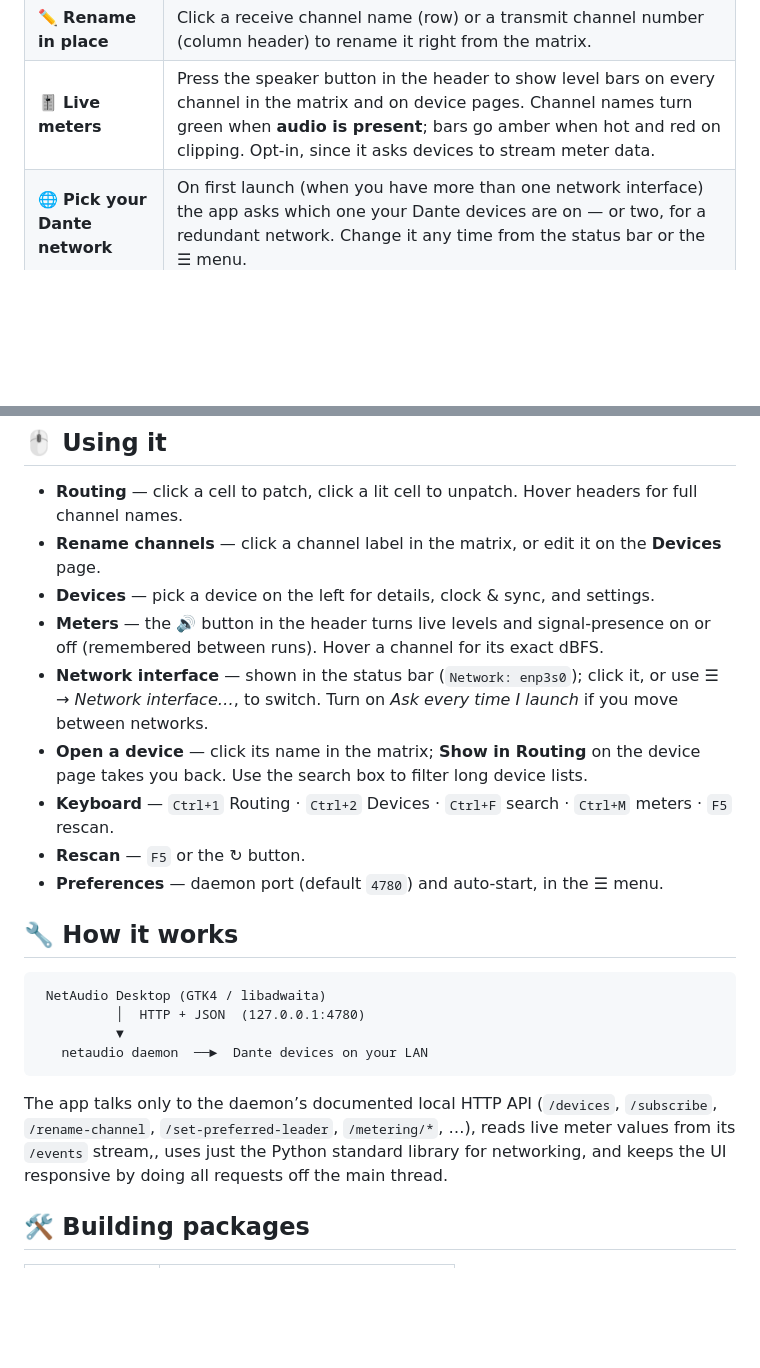
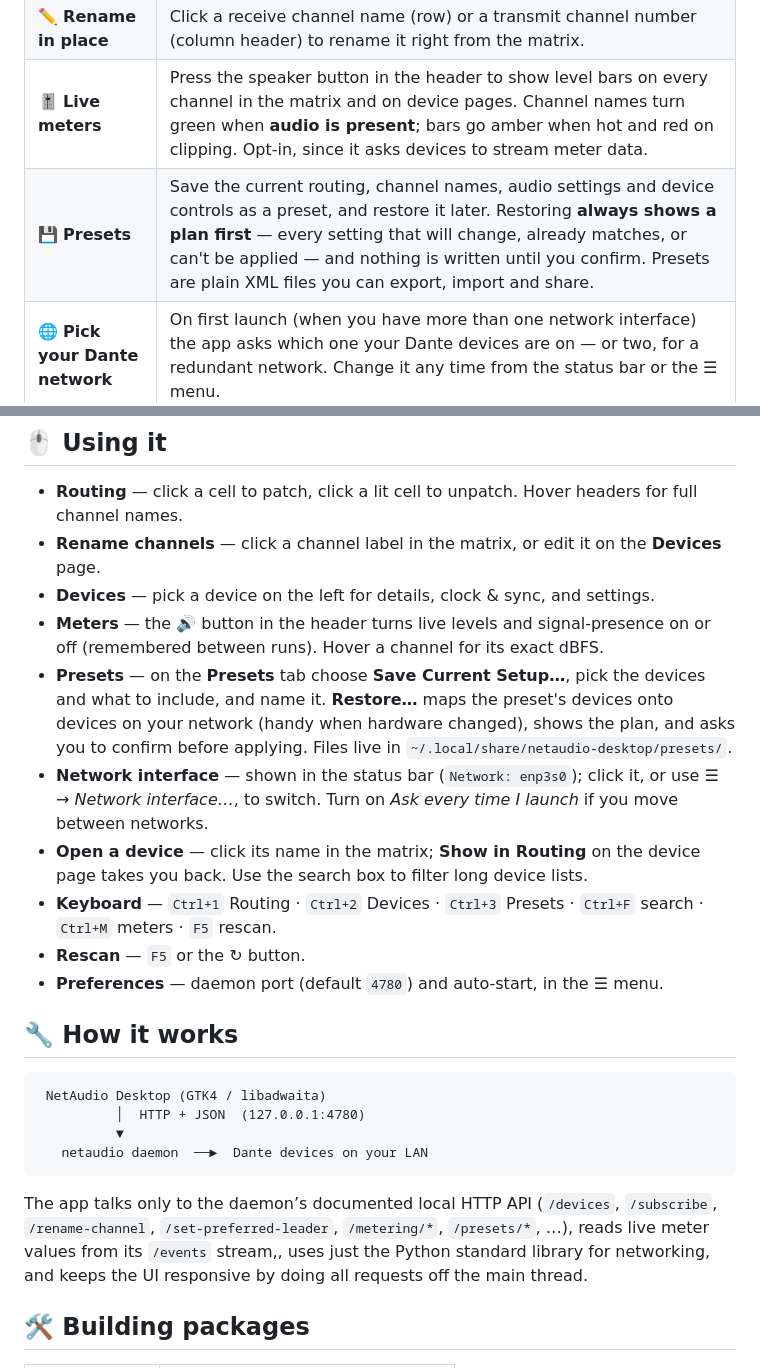
Before and after one commit to thetylerwoodwardproject/netaudio-desktop, a Markdown page: README.md, 2 parts joined by grey strips. Drawn GitHub-style; blank space fills up the shorter version.

````diff
--- a/README.md
+++ b/README.md
@@ -30,6 +30,7 @@ Discover devices, patch channels in a routing matrix, and keep an eye on clock s
 | 🔀 **Routing matrix** | Receivers as rows, transmitters as columns, with channel names on both axes (transmit names read vertically above each column). Click a cell to subscribe, click again to clear. One source per receive channel, kept in sync with the network every few seconds. |
 | ✏️ **Rename in place** | Click a receive channel name (row) or a transmit channel number (column header) to rename it right from the matrix. |
 | 🎚️ **Live meters** | Press the speaker button in the header to show level bars on every channel in the matrix and on device pages. Channel names turn green when **audio is present**; bars go amber when hot and red on clipping. Opt-in, since it asks devices to stream meter data. |
+| 💾 **Presets** | Save the current routing, channel names, audio settings and device controls as a preset, and restore it later. Restoring **always shows a plan first** — every setting that will change, already matches, or can't be applied — and nothing is written until you confirm. Presets are plain XML files you can export, import and share. |
 | 🌐 **Pick your Dante network** | On first launch (when you have more than one network interface) the app asks which one your Dante devices are on — or two, for a redundant network. Change it any time from the status bar or the ☰ menu. |
 | 🔗 **Click through** | Click a device name in the routing matrix to jump straight to its page; a hover crosshair shows exactly which row and column you're about to patch. |
 | 🕒 **Clock & sync** | See each device’s clock role, sync state, frequency offset, drift, **who the grandmaster is** and who each device syncs to, plus per-port status. Toggle **Preferred leader** from the app. |
@@ -101,9 +104,10 @@ netaudio-desktop --demo
 - **Rename channels** — click a channel label in the matrix, or edit it on the **Devices** page.
 - **Devices** — pick a device on the left for details, clock & sync, and settings.
 - **Meters** — the 🔊 button in the header turns live levels and signal-presence on or off (remembered between runs). Hover a channel for its exact dBFS.
+- **Presets** — on the **Presets** tab choose **Save Current Setup…**, pick the devices and what to include, and name it. **Restore…** maps the preset's devices onto devices on your network (handy when hardware changed), shows the plan, and asks you to confirm before applying. Files live in `~/.local/share/netaudio-desktop/presets/`.
 - **Network interface** — shown in the status bar (`Network: enp3s0`); click it, or use ☰ → *Network interface…*, to switch. Turn on *Ask every time I launch* if you move between networks.
 - **Open a device** — click its name in the matrix; **Show in Routing** on the device page takes you back. Use the search box to filter long device lists.
-- **Keyboard** — `Ctrl+1` Routing · `Ctrl+2` Devices · `Ctrl+F` search · `Ctrl+M` meters · `F5` rescan.
+- **Keyboard** — `Ctrl+1` Routing · `Ctrl+2` Devices · `Ctrl+3` Presets · `Ctrl+F` search · `Ctrl+M` meters · `F5` rescan.
 - **Rescan** — `F5` or the ↻ button.
 - **Preferences** — daemon port (default `4780`) and auto-start, in the ☰ menu.
 
@@ -117,7 +121,7 @@ netaudio-desktop --demo
 ```
 
 The app talks only to the daemon’s documented local HTTP API (`/devices`, `/subscribe`,
-`/rename-channel`, `/set-preferred-leader`, `/metering/*`, …), reads live meter values from its
+`/rename-channel`, `/set-preferred-leader`, `/metering/*`, `/presets/*`, …), reads live meter values from its
 `/events` stream,, uses just the Python standard library for
 networking, and keeps the UI responsive by doing all requests off the main thread.
 
````
Also changed, not shown: other parts of README.md (+2 -0 lines), docs/screenshots/presets.png (added), 6 other files.
